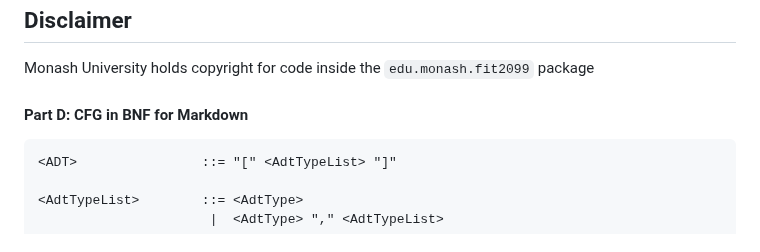
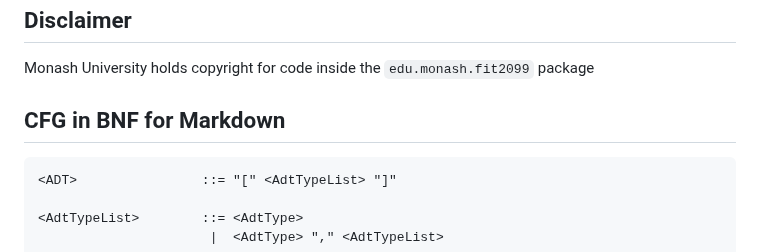
Before and after one commit to Kyblue11/Markdown2HTML, a Markdown page: README.md, the part around one of its changes. Drawn GitHub-style.

````diff
--- a/README.md
+++ b/README.md
@@ -39,7 +39,7 @@ You can type markdown in to the LHS of the webpage and inspect the converted HTM
 Monash University holds copyright for code inside the `edu.monash.fit2099` package
 
 
-#### Part D: CFG in BNF for Markdown
+## CFG in BNF for Markdown
 ```Markdown
 <ADT>                ::= "[" <AdtTypeList> "]"
 
````
Also changed, not shown: other parts of README.md (+1 -1 lines).
